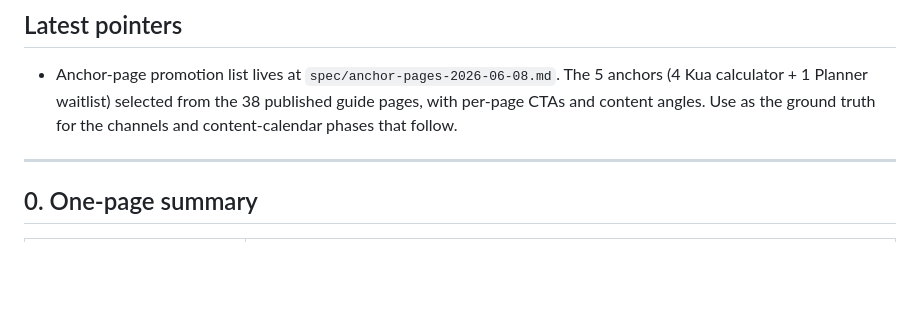
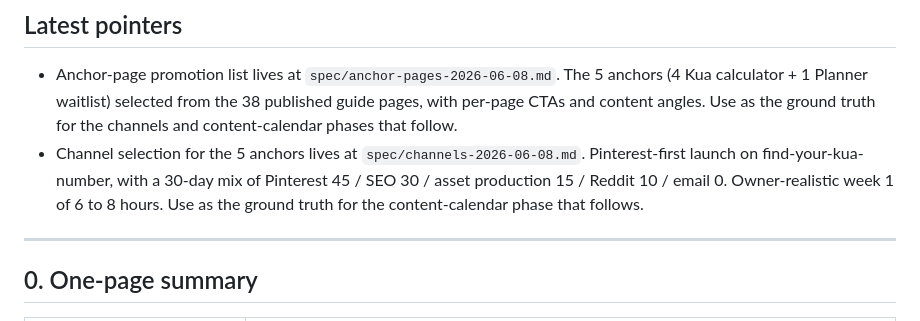
Before and after one commit to DIIrena/kua-calculator, a Markdown page: myfengshuihome-platform-strategy.md, the part around the change. Rendered like a GitHub page; blank space fills up the shorter version.

```diff
--- a/myfengshuihome-platform-strategy.md
+++ b/myfengshuihome-platform-strategy.md
@@ -44,6 +44,7 @@ This addendum supersedes nothing in the rest of the doc. Section 4 (sitemap) and
 ## Latest pointers
 
 - Anchor-page promotion list lives at `spec/anchor-pages-2026-06-08.md`. The 5 anchors (4 Kua calculator + 1 Planner waitlist) selected from the 38 published guide pages, with per-page CTAs and content angles. Use as the ground truth for the channels and content-calendar phases that follow.
+- Channel selection for the 5 anchors lives at `spec/channels-2026-06-08.md`. Pinterest-first launch on find-your-kua-number, with a 30-day mix of Pinterest 45 / SEO 30 / asset production 15 / Reddit 10 / email 0. Owner-realistic week 1 of 6 to 8 hours. Use as the ground truth for the content-calendar phase that follows.
 
 ---
 
```
Also changed, not shown: spec/channels-2026-06-08.md (added, +187 -0 lines).
